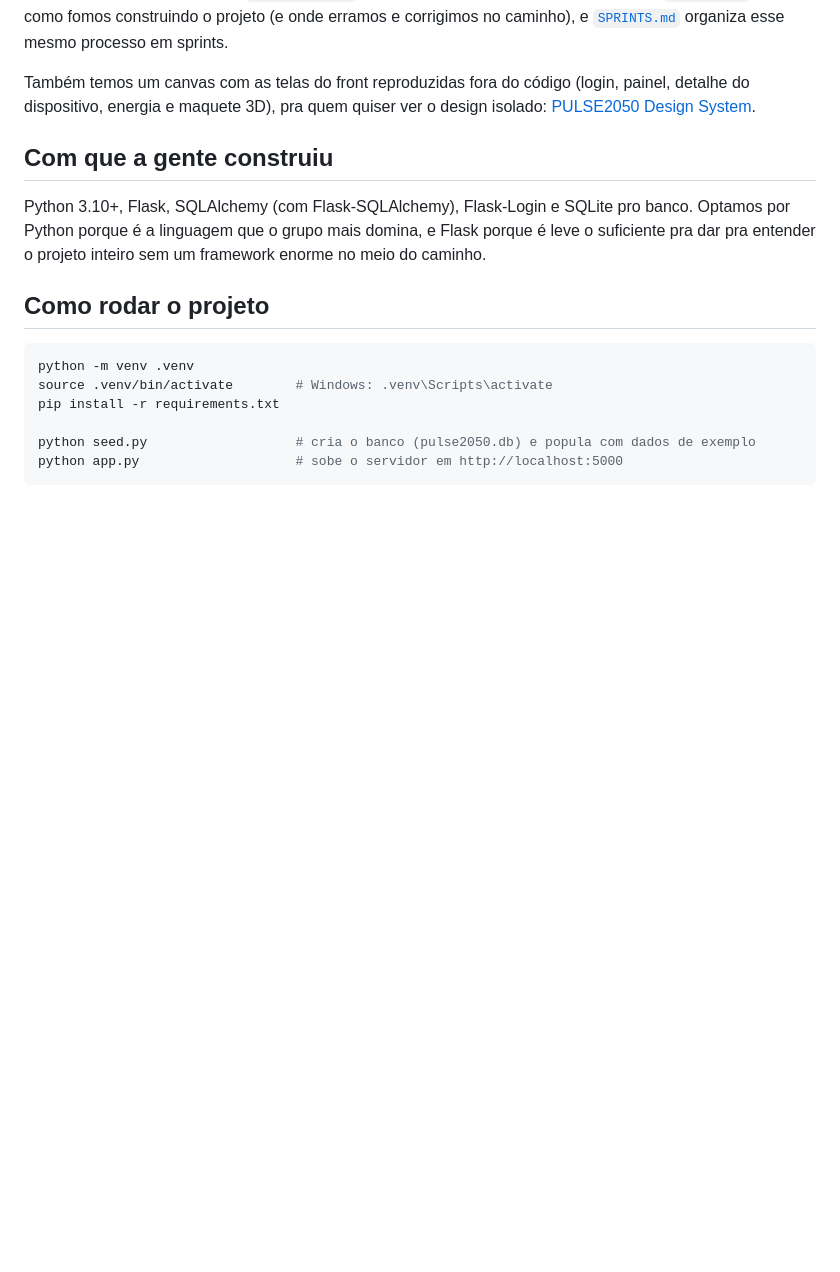
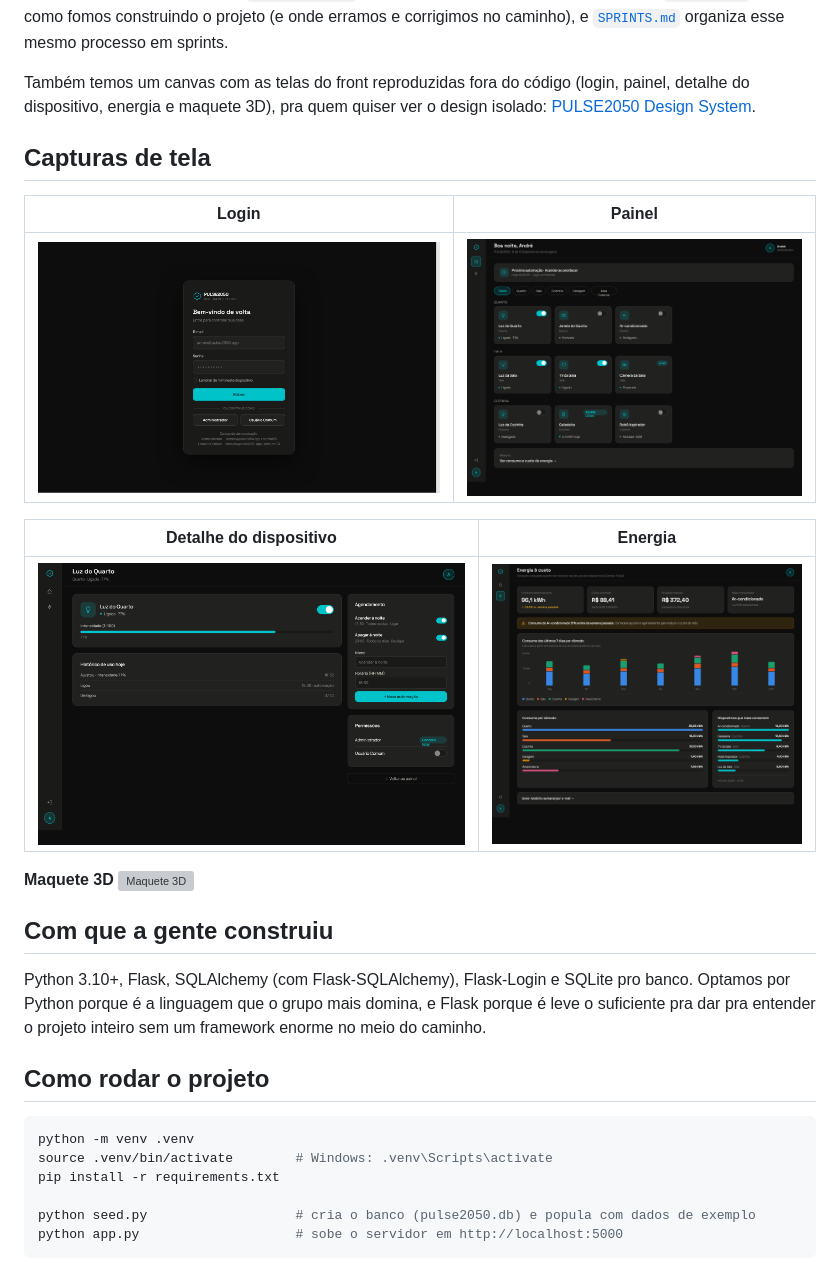
Before and after one commit to AndreDias123/casa2050-python, a Markdown page: README.md, the part around the change. GitHub-like rendering; pictures changed too: docs/screenshots/dashboard.png (added), docs/screenshots/detalhe-dispositivo.png (added), docs/screenshots/energia.png (added); blank space fills up the shorter version; grey boxes are pictures that could not be loaded.

Commit message:
Adiciona capturas de tela das 5 telas no README
Login, painel, detalhe do dispositivo, energia e maquete 3D, salvas em
docs/screenshots/ e embutidas no README como galeria.

```diff
--- a/README.md
+++ b/README.md
@@ -14,6 +14,19 @@ construindo o projeto (e onde erramos e corrigimos no caminho), e
 Também temos um canvas com as telas do front reproduzidas fora do código
 (login, painel, detalhe do dispositivo, energia e maquete 3D), pra quem
 quiser ver o design isolado: [PULSE2050 Design System](https://claude.ai/code/artifact/d5ad1bc4-2745-47cc-967f-b8524e9a9e51).
+
+## Capturas de tela
+
+| Login | Painel |
+|---|---|
+| ![Login](docs/screenshots/login.png) | ![Painel](docs/screenshots/dashboard.png) |
+
+| Detalhe do dispositivo | Energia |
+|---|---|
+| ![Detalhe do dispositivo](docs/screenshots/detalhe-dispositivo.png) | ![Energia](docs/screenshots/energia.png) |
+
+**Maquete 3D**
+![Maquete 3D](docs/screenshots/maquete-3d.png)
 
 ## Com que a gente construiu
 
```
Also changed, not shown: 1 other file.
